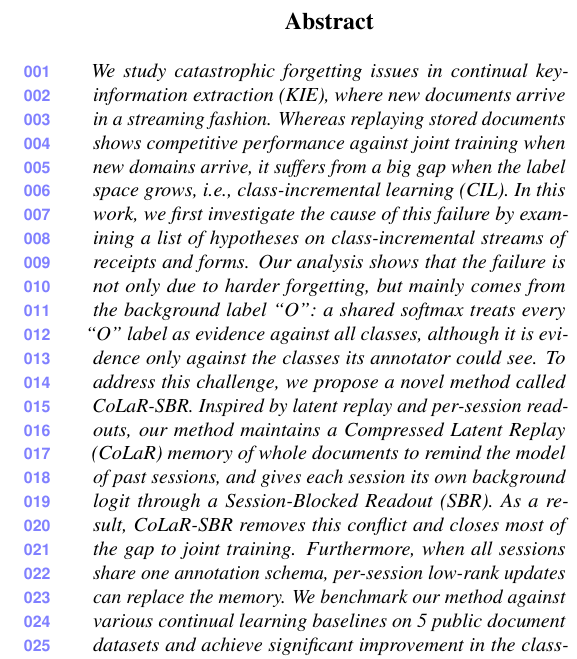
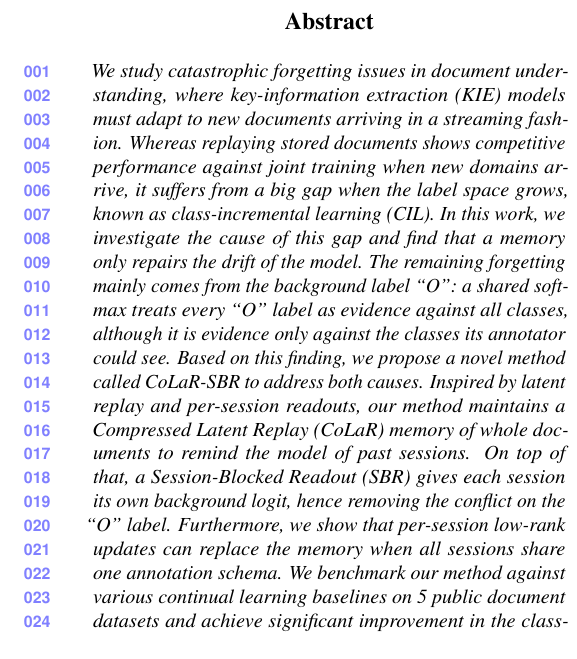
Before and after one commit to hoangthanh283/CLUE, a LaTeX paper (paper_cvpr/main.tex): part of one column of page 1 of 16, cut so that both start at the same text. The pictures show the PDF file paper_cvpr/main.pdf that the author committed with the source.

Commit message:
docs(paper): abstract with smoother transitions, 221 words (issue, finding, method, benchmark)

```diff
--- a/paper_cvpr/main.tex
+++ b/paper_cvpr/main.tex
@@ -56,7 +56,7 @@
 \maketitle
 
 \begin{abstract}
-We study catastrophic forgetting issues in continual key-information extraction (KIE), where new documents arrive in a streaming fashion. Whereas replaying stored documents shows competitive performance against joint training when new domains arrive, it suffers from a big gap when the label space grows, i.e., class-incremental learning (CIL). In this work, we first investigate the cause of this failure by examining a list of hypotheses on class-incremental streams of receipts and forms. Our analysis shows that the failure is not only due to harder forgetting, but mainly comes from the background label ``O'': a shared softmax treats every ``O'' label as evidence against all classes, although it is evidence only against the classes its annotator could see. To address this challenge, we propose a novel method called CoLaR-SBR. Inspired by latent replay and per-session readouts, our method maintains a Compressed Latent Replay (CoLaR) memory of whole documents to remind the model of past sessions, and gives each session its own background logit through a Session-Blocked Readout (SBR). As a result, CoLaR-SBR removes this conflict and closes most of the gap to joint training. Furthermore, when all sessions share one annotation schema, per-session low-rank updates can replace the memory. We benchmark our method against various continual learning baselines on 5 public document datasets and achieve significant improvement in the class-incremental setting, with competitive performance against the upper-bound baseline Joint.
+We study catastrophic forgetting issues in document understanding, where key-information extraction (KIE) models must adapt to new documents arriving in a streaming fashion. Whereas replaying stored documents shows competitive performance against joint training when new domains arrive, it suffers from a big gap when the label space grows, known as class-incremental learning (CIL). In this work, we investigate the cause of this gap and find that a memory only repairs the drift of the model. The remaining forgetting mainly comes from the background label ``O'': a shared softmax treats every ``O'' label as evidence against all classes, although it is evidence only against the classes its annotator could see. Based on this finding, we propose a novel method called CoLaR-SBR to address both causes. Inspired by latent replay and per-session readouts, our method maintains a Compressed Latent Replay (CoLaR) memory of whole documents to remind the model of past sessions. On top of that, a Session-Blocked Readout (SBR) gives each session its own background logit, hence removing the conflict on the ``O'' label. Furthermore, we show that per-session low-rank updates can replace the memory when all sessions share one annotation schema. We benchmark our method against various continual learning baselines on 5 public document datasets and achieve significant improvement in the class-incremental setting, with competitive performance against the upper-bound baseline Joint.
 \end{abstract}
 
 \section{Introduction}
```
Also changed, not shown: paper_cvpr/main.pdf.
